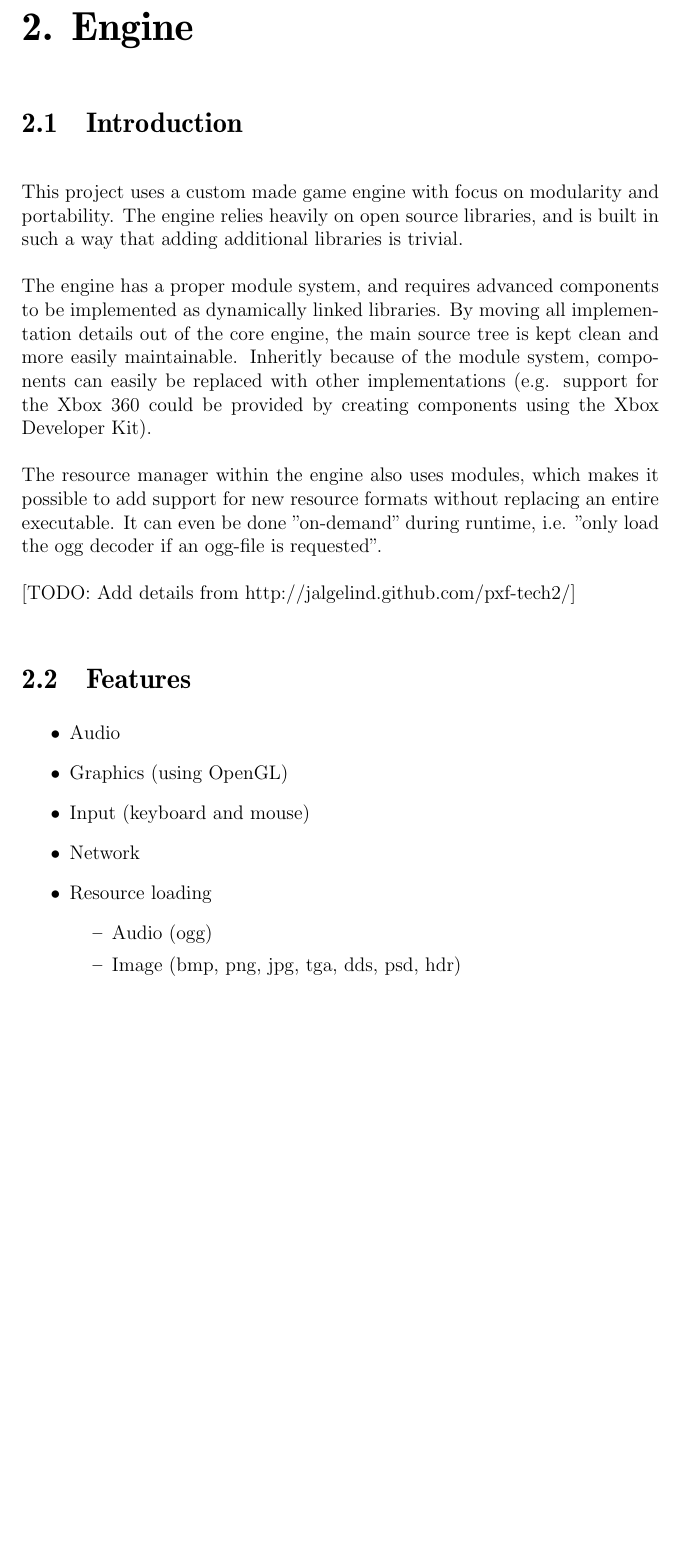
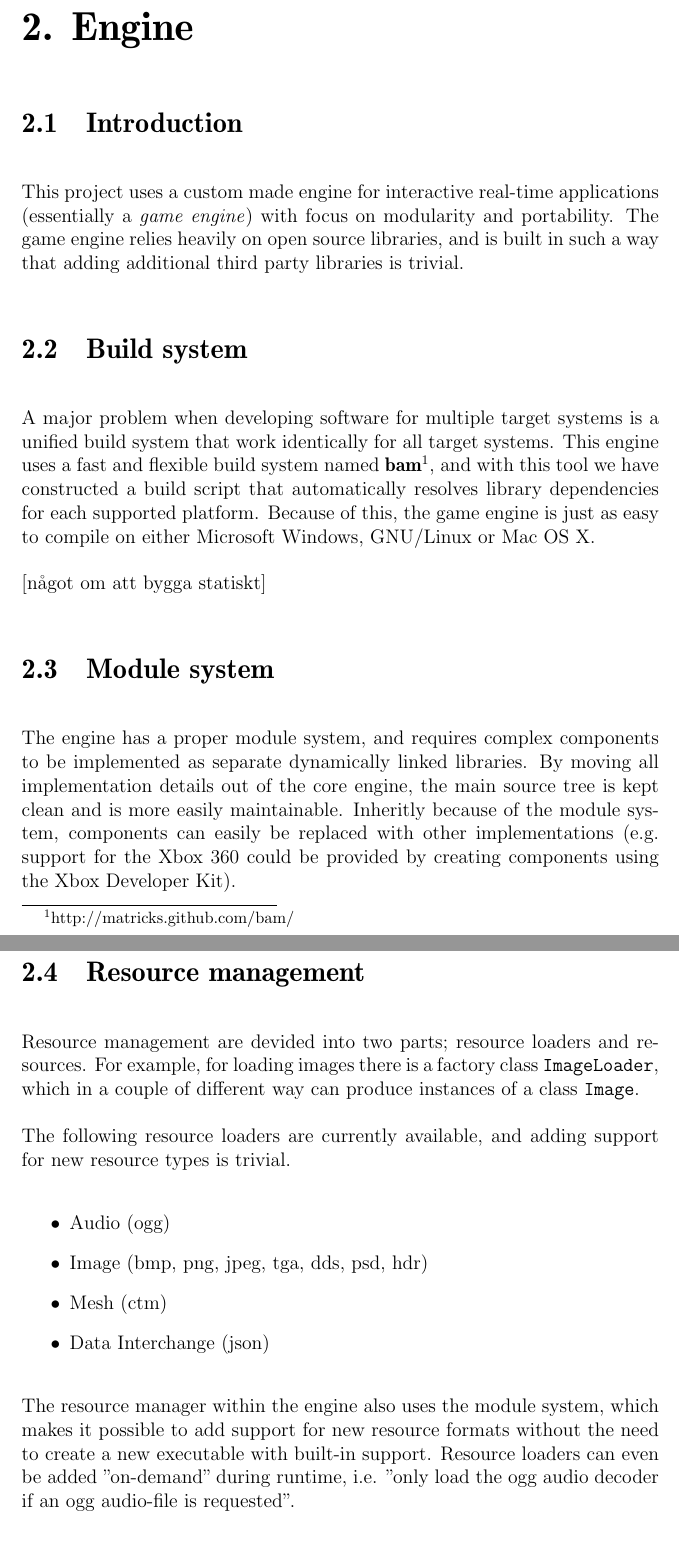
Before and after one commit to pxf/derp, a LaTeX thesis (DERP/report/report.tex, which reads DERP/report/tex/chapters/chapter2_engine.tex): part of page 7 of 21 before the commit and two parts of pages 7 and 8 of 22 after it, the two joined at a grey line, cut so that both start at the same text, the shorter picture padded with empty space. Compiled offline with pdfLaTeX.

Commit message:
Moved network subsection to chapter + lite text

```diff
--- a/DERP/report/tex/chapters/chapter2_engine.tex
+++ b/DERP/report/tex/chapters/chapter2_engine.tex
@@ -1,25 +1,30 @@
 
 \chapter{Engine}
-\section{Introduction}
-This project uses a custom made game engine with focus on modularity and portability. The engine relies heavily on open source libraries, and is built in such a way that adding additional libraries is trivial.
+\section {Introduction}
+This project uses a custom made engine for interactive real-time applications (essentially a \textit{game engine}) with focus on modularity and portability. The game engine relies heavily on open source libraries, and is built in such a way that adding additional third party libraries is trivial.
 
-The engine has a proper module system, and requires advanced components to be implemented as dynamically linked libraries. By moving all implementation details out of the core engine, the main source tree is kept clean and more easily maintainable. Inheritly because of the module system, components can easily be replaced with other implementations (e.g. support for the Xbox 360 could be provided
+\section {Build system}
+A major problem when developing software for multiple target systems is a unified build system that work
+identically for all target systems. This engine uses a fast and flexible build system named \textbf{bam}\footnote{http://matricks.github.com/bam/}, and
+with this tool we have constructed a build script that automatically resolves library dependencies for each supported platform. Because of this, the game engine is just as easy to compile on either Microsoft Windows, GNU/Linux or Mac OS X.
+
+[något om att bygga statiskt]
+
+\section{Module system}
+The engine has a proper module system, and requires complex components to be implemented as separate dynamically linked libraries. By moving all implementation details out of the core engine, the main source tree is kept clean and is more easily maintainable. Inheritly because of the module system, components can easily be replaced with other implementations (e.g. support for the Xbox 360 could be provided
 by creating components using the Xbox Developer Kit).
 
-The resource manager within the engine also uses modules, which makes it possible to add support for new resource formats without replacing an entire executable. It can even
-be done "on-demand" during runtime, i.e. "only load the ogg decoder if an ogg-file is requested".
+\section{Resource management}
+Resource management are devided into two parts; resource loaders and resources. For example, for loading images
+there is a factory class \texttt{ImageLoader}, which in a couple of different way can produce instances of a class \texttt{Image}.
 
+The following resource loaders are currently available, and adding support for new resource types is trivial.
+\begin{itemize}
+\item Audio (ogg)
+\item Image (bmp, png, jpeg, tga, dds, psd, hdr)
+\item Mesh (ctm)
+\item Data Interchange (json)
+\end{itemize}
 
-[TODO: Add details from http://jalgelind.github.com/pxf-tech2/]
+The resource manager within the engine also uses the module system, which makes it possible to add support for new resource formats without the need to create a new executable with built-in support. Resource loaders can even be added "on-demand" during runtime, i.e. "only load the ogg audio decoder if an ogg audio-file is requested".
 
- \section{Features}
- \begin{itemize}
- \item Audio
- \item Graphics (using OpenGL)
- \item Input (keyboard and mouse)
- \item Network
- \item Resource loading
- 	\begin{itemize}
- 		\item Audio (ogg)
- 		\item Image (bmp, png, jpg, tga, dds, psd, hdr)
- 		\item Mesh (ctm)
```
Also changed, not shown: DERP/report/report.tex (+1 -0 lines), DERP/report/tex/chapters/chapter2.5_network.tex (added, +21 -0 lines), DERP/report/tex/chapters/chapter2_engine.tex (33 more changed lines).
